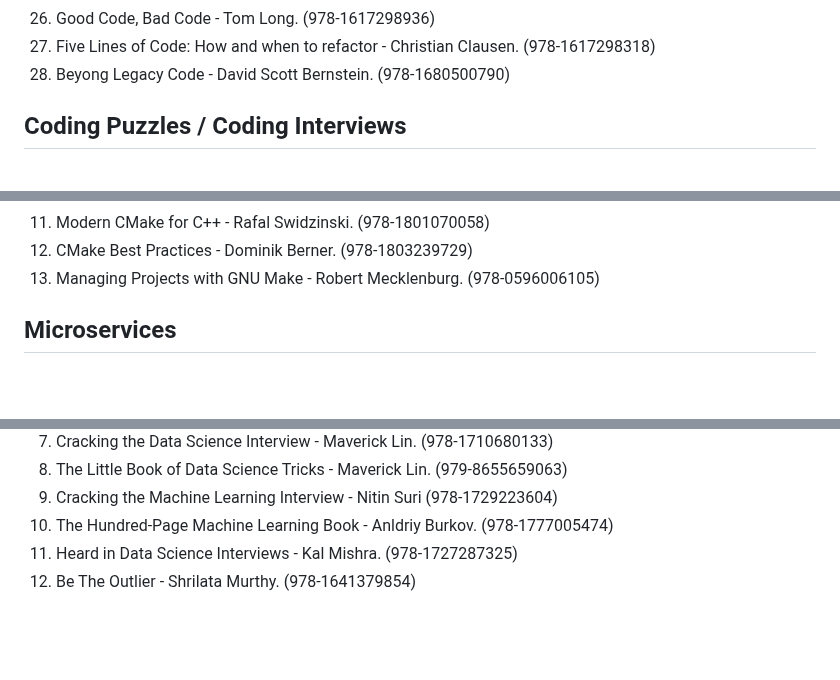
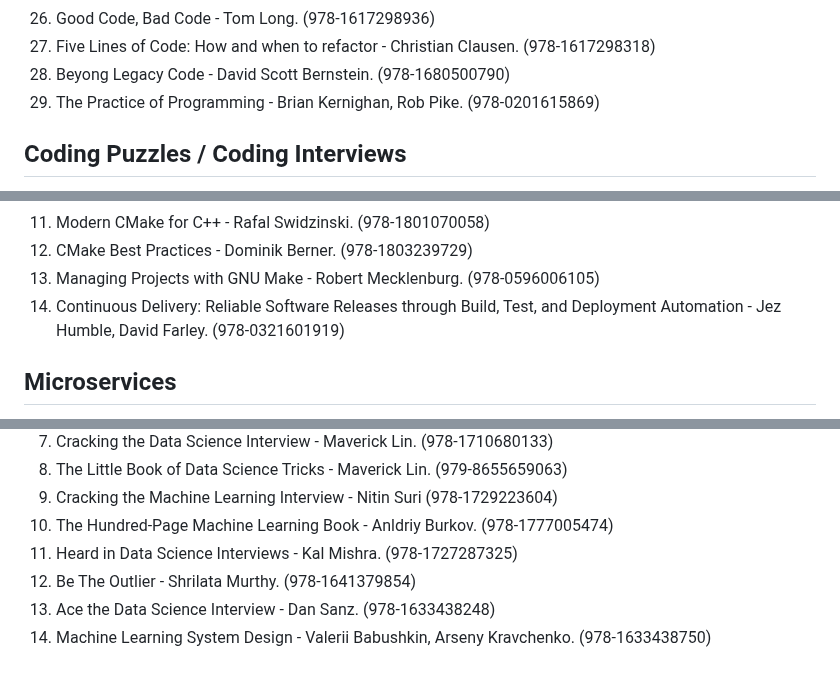
Before and after one commit to nsi6000/handbook, a Markdown page: src/computer_science.md, 3 parts joined by grey strips. Drawn GitHub-style; blank space fills up the shorter version.

```diff
--- a/src/computer_science.md
+++ b/src/computer_science.md
@@ -151,6 +167,7 @@ see 'Data Science and Machine Learning Interviews' below.
 26. Good Code, Bad Code - Tom Long. (978-1617298936)
 27. Five Lines of Code: How and when to refactor - Christian Clausen. (978-1617298318)
 28. Beyong Legacy Code - David Scott Bernstein. (978-1680500790)
+29. The Practice of Programming - Brian Kernighan, Rob Pike. (978-0201615869)
 ## Coding Puzzles / Coding Interviews
 1. Elements of Programming Interviews in Python/Java/C++ - Adnan Aziz, Tsung-Hsien Lee, Amit Prakash. (978-1537713946) (978-1517671273) (978-1479274833)
 2. Cracking the Coding Interview - Gayle Laakmann McDowell. (978-0984782857)
@@ -227,6 +248,7 @@ see 'Data Science and Machine Learning Interviews' below.
 11. Modern CMake for C++ - Rafal Swidzinski. (978-1801070058)
 12. CMake Best Practices - Dominik Berner. (978-1803239729)
 13. Managing Projects with GNU Make - Robert Mecklenburg. (978-0596006105)
+14. Continuous Delivery: Reliable Software Releases through Build, Test, and Deployment Automation - Jez Humble, David Farley. (978-0321601919)
 ## Microservices
 1. Quarkus in Action - Martin Stefanko, Jan Martiska. (978-1633438958)
 2. Building Microservices with Micronaut - Nirmal Singh, Zack Dawood. (978-1800564237)
@@ -246,3 +268,5 @@ see 'Data Science and Machine Learning Interviews' below.
 10. The Hundred-Page Machine Learning Book - Anldriy Burkov. (978-1777005474)
 11. Heard in Data Science Interviews - Kal Mishra. (978-1727287325)
 12. Be The Outlier - Shrilata Murthy. (978-1641379854)
+13. Ace the Data Science Interview - Dan Sanz. (978-1633438248)
+14. Machine Learning System Design - Valerii Babushkin, Arseny Kravchenko. (978-1633438750)
```
Also changed, not shown: other parts of src/computer_science.md (+40 -20 lines).
